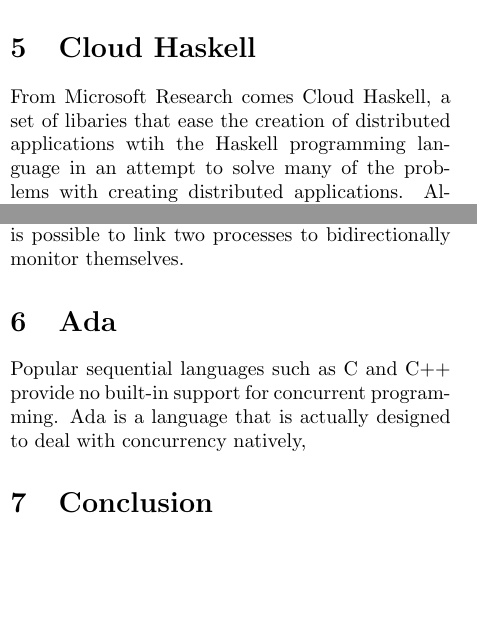
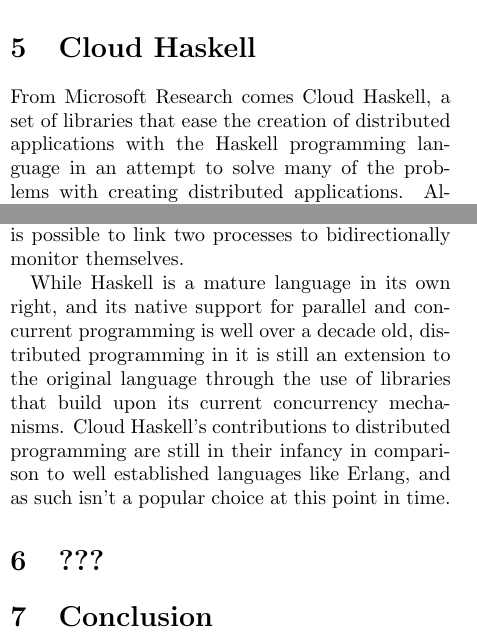
Before and after one commit to Gankra/distrib-os-survey, a LaTeX document (survey.tex): two parts of the columns of pages 3 and 4 of 4, joined at a grey line, cut so that both start at the same text, the shorter picture padded with empty space. Compiled offline with pdfLaTeX.

Commit message:
Added to CH, comparison section

```diff
--- a/survey.tex
+++ b/survey.tex
@@ -192,16 +191,16 @@
 
 \section{Cloud Haskell}
 
-From Microsoft Research comes Cloud Haskell, a set of libaries that ease the
-creation of distributed applications wtih the Haskell programming language in
-an attempt to solve many of the problems with creating distributed applications.
+From Microsoft Research comes Cloud Haskell, a set of libraries that ease the
+creation of distributed applications with the Haskell programming language in an
+attempt to solve many of the problems with creating distributed applications.
 Although Haskell provides the necessary tools to develop parallel and concurrent
 applications natively, distributed programming has its own set of requirements
 and challenges that it isn't equipped to handle. Cloud Haskell provides a
 collection of facilities to deal with the issues surrounding the interprocess
-communication difficulties of a multi-node system communicating over a
-network, and graceful failure resolution behaviour for partial faillures due
-to node outages that don't occur in single system environments.
+communication difficulties of a multi-node system communicating over a network,
+and graceful failure resolution behaviour for partial faillures due to node
+outages that don't occur in single system environments.
 
 In any distributed system, there must be some level of communication between
 processes running on many different machines, and one of the most costly
@@ -259,23 +258,19 @@
 monitor each other, so that in the event that a process does fail, there's
 another process capable of terminating it and moving it. Like in Erlang, it is
 possible to link two processes to bidirectionally monitor themselves.
+% TODO site the major Cloud Haskell paper somewhere.
 
-%TODO where is it used?
-%TODO talk about how it's still very new, unfinished.
-%TODO citations.
+While Haskell is a mature language in its own right, and its native support for
+parallel and concurrent programming is well over a decade old, distributed
+programming in it is still an extension to the original language through the use
+of libraries that build upon its current concurrency mechanisms. Cloud Haskell's
+contributions to distributed programming are still in their infancy in
+comparison to well established languages like Erlang, and as such isn't a
+popular choice at this point in time.
 
-\section{Ada}
-
-Popular sequential languages such as C and C++ provide no built-in support for
-concurrent programming. Ada is a language that is actually designed to deal with
-concurrency natively,
-% Literature on Ada sucks it seems like.
+\section{???}
 
 \section{Conclusion}
-
-
-
-
 
 \addcontentsline{toc}{chapter}{References}
 \small
```
Also changed, not shown: survey.tex (3 more changed lines).
